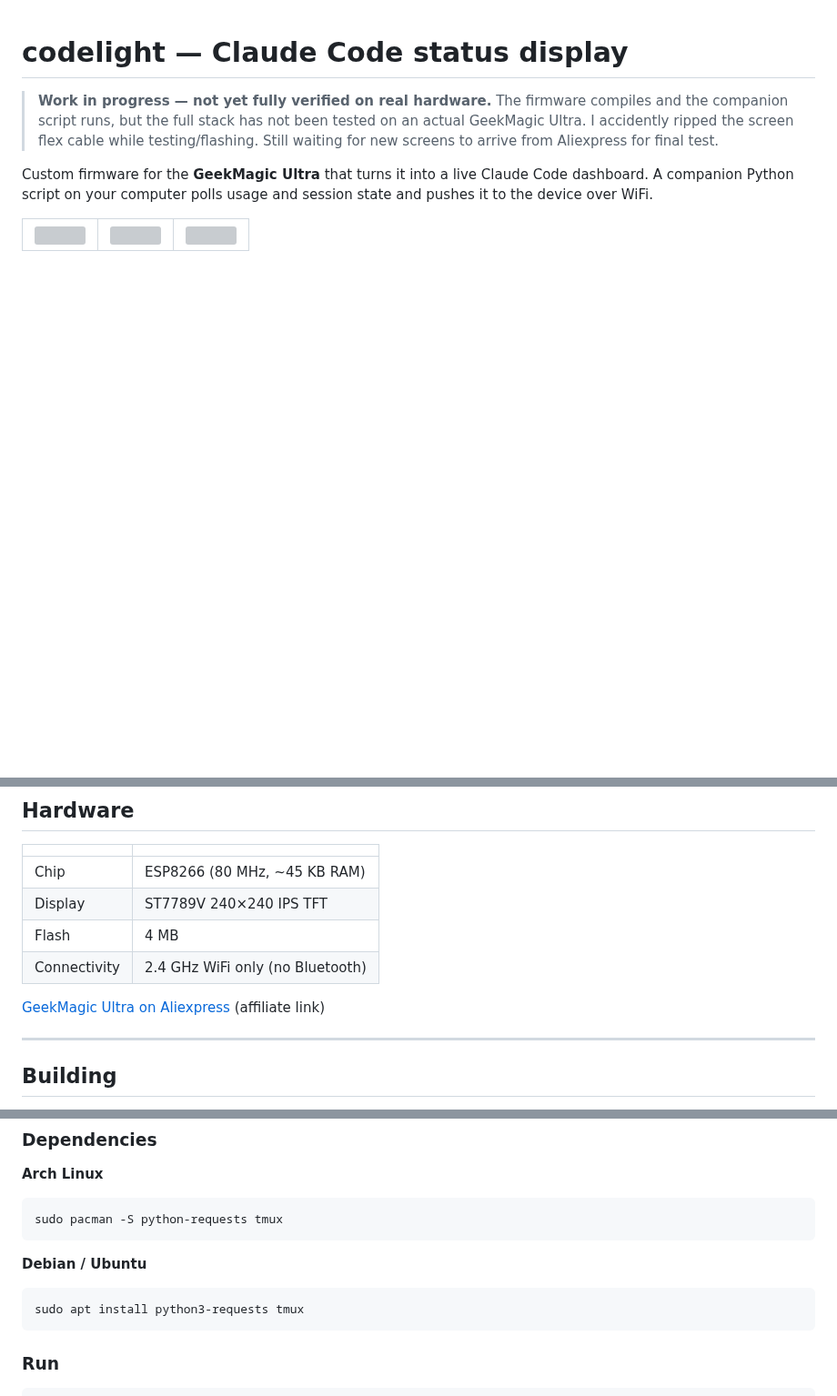
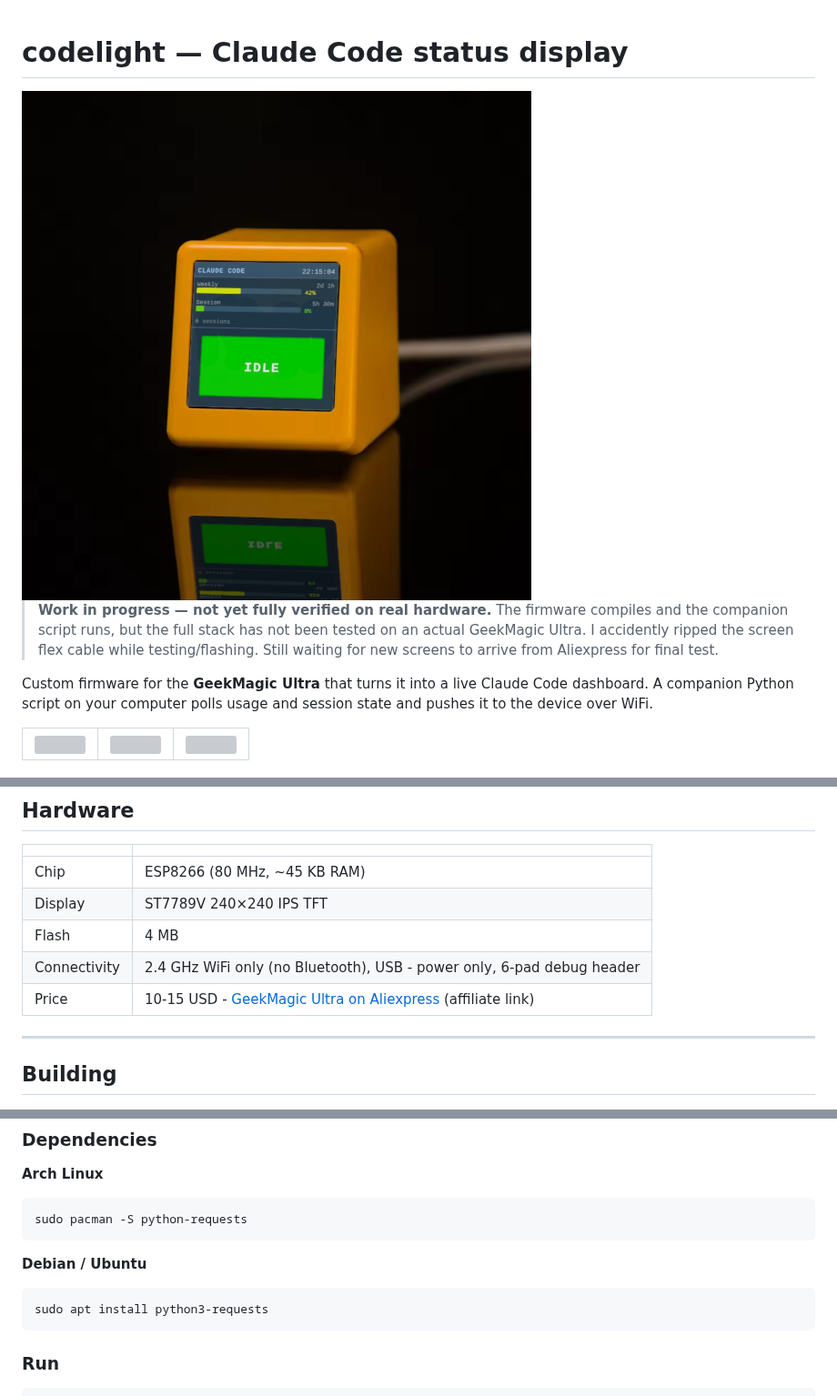
Before and after one commit to henrikekblad/codelight, a Markdown page: README.md, 3 parts joined by grey strips. Shown at 91% size. GitHub-like rendering; pictures changed too: assets/demo.jpg (added); blank space fills up the shorter version; grey boxes are pictures that could not be loaded.

````diff
--- a/README.md
+++ b/README.md
@@ -1,4 +1,6 @@
 # codelight — Claude Code status display
+
+<img src="assets/demo.jpg" width="600" alt="GeekMagic Ultra showing the codelight IDLE screen">
 
 > **Work in progress — not yet fully verified on real hardware.** The firmware compiles
 > and the companion script runs, but the full stack has not been tested on an actual
@@ -22,9 +24,8 @@ and pushes it to the device over WiFi.
 | Chip | ESP8266 (80 MHz, ~45 KB RAM) |
 | Display | ST7789V 240×240 IPS TFT |
 | Flash | 4 MB |
-| Connectivity | 2.4 GHz WiFi only (no Bluetooth) |
-
-[GeekMagic Ultra on Aliexpress](https://s.click.aliexpress.com/e/_c32BRoxx) (affiliate link)
+| Connectivity | 2.4 GHz WiFi only (no Bluetooth), USB - power only, 6-pad debug header |
+| Price | 10-15 USD - [GeekMagic Ultra on Aliexpress](https://s.click.aliexpress.com/e/_c32BRoxx) (affiliate link) |
 
 ---
 
@@ -139,12 +140,12 @@ status data to the device every 2 seconds.
 
 **Arch Linux**
 ```bash
-sudo pacman -S python-requests tmux
+sudo pacman -S python-requests
 ```
 
 **Debian / Ubuntu**
 ```bash
-sudo apt install python3-requests tmux
+sudo apt install python3-requests
 ```
 
 ### Run
````
Also changed, not shown: other parts of README.md (+80 -0 lines), assets/screen-idle-raster.png (added), 1 other file.
